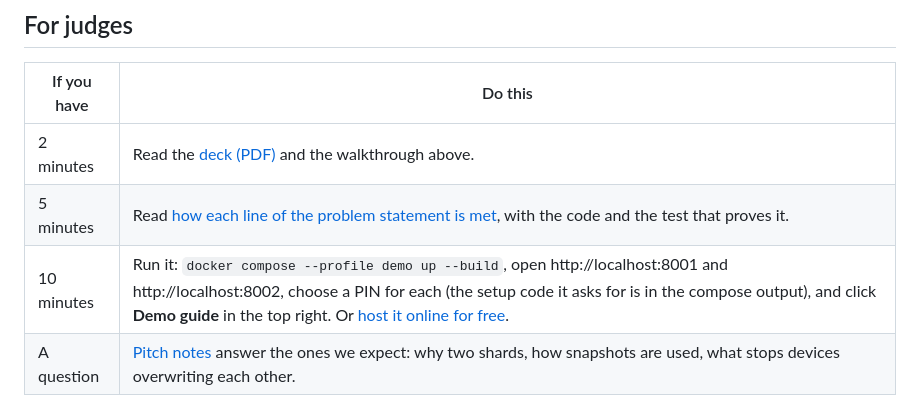
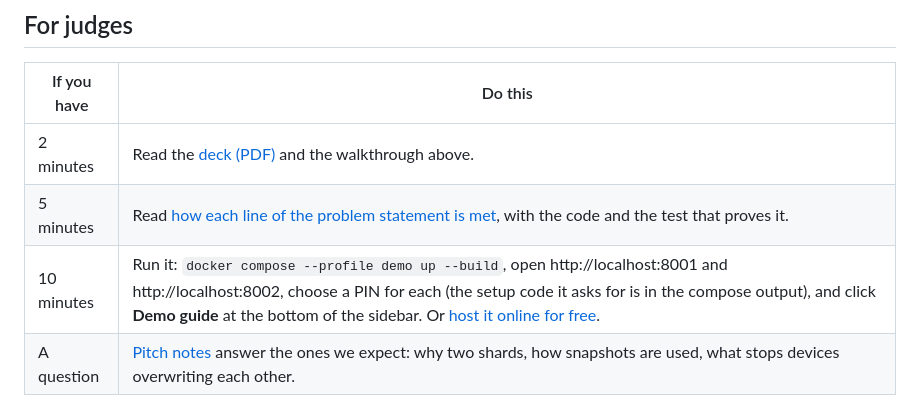
Before and after one commit to yabhinav1/fieldmind, a Markdown page: README.md, the part around the change. Drawn GitHub-style.

Commit message:
README: the Demo guide lives in the sidebar now

```diff
--- a/README.md
+++ b/README.md
@@ -16,7 +16,7 @@ Problem statement 03: AI-Powered Edge Memory and Intelligence Platform.
 |---|---|
 | 2 minutes | Read the [deck (PDF)](docs/FieldMind-Compilers.pdf) and the walkthrough above. |
 | 5 minutes | Read [how each line of the problem statement is met](docs/requirements.md), with the code and the test that proves it. |
-| 10 minutes | Run it: `docker compose --profile demo up --build`, open http://localhost:8001 and http://localhost:8002, choose a PIN for each (the setup code it asks for is in the compose output), and click **Demo guide** in the top right. Or [host it online for free](docs/host-for-free.md). |
+| 10 minutes | Run it: `docker compose --profile demo up --build`, open http://localhost:8001 and http://localhost:8002, choose a PIN for each (the setup code it asks for is in the compose output), and click **Demo guide** at the bottom of the sidebar. Or [host it online for free](docs/host-for-free.md). |
 | A question | [Pitch notes](docs/pitch.md) answer the ones we expect: why two shards, how snapshots are used, what stops devices overwriting each other. |
 
 ## What it does
```
